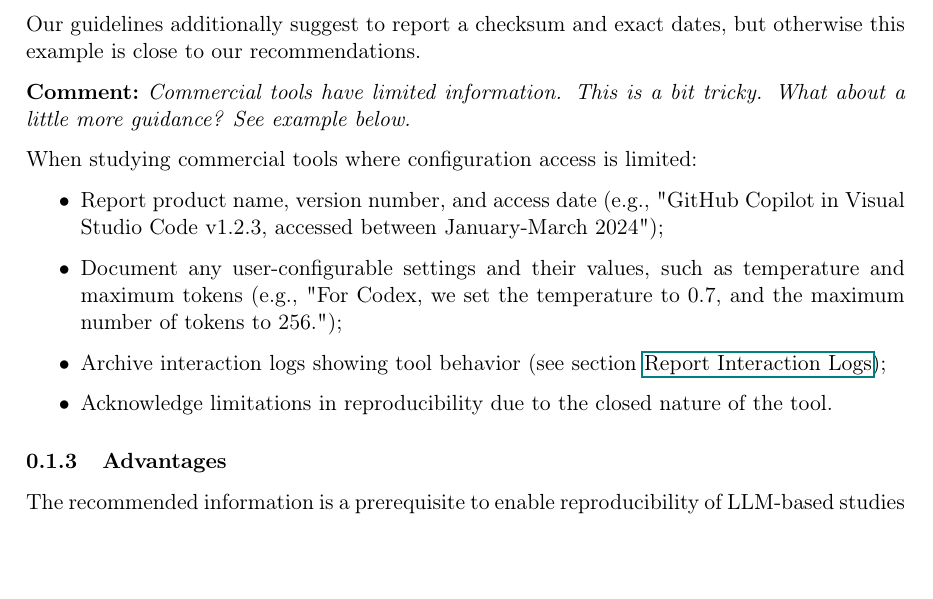
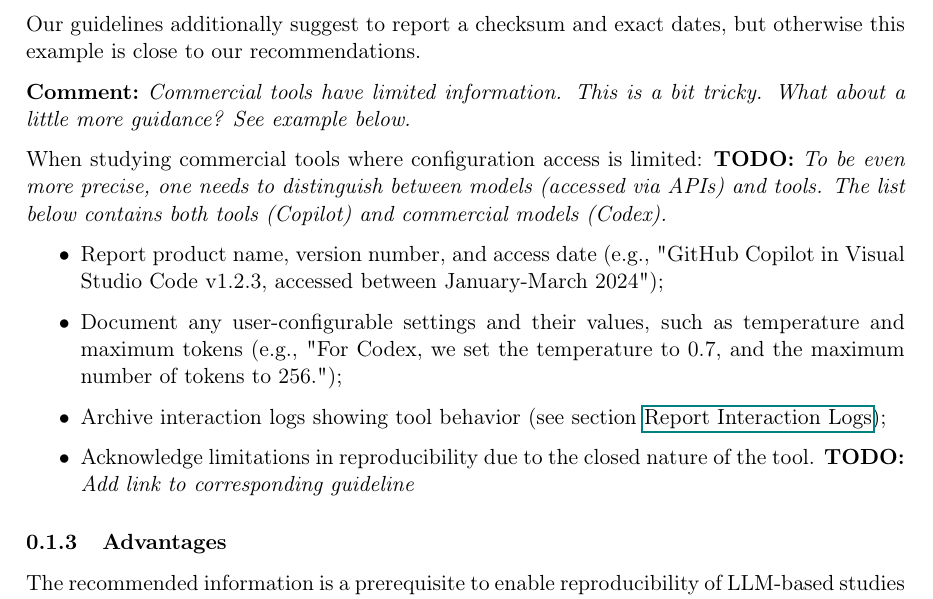
Before and after one commit to se-uhd/llm-guidelines-website, a LaTeX document (guidelines/_sources/02_report-version-and-configuration.tex): part of page 2 of 3, cut so that both start at the same text, the shorter picture padded with empty space. Compiled offline with pdfLaTeX.

Commit message:
Add TODOs

```diff
--- a/guidelines/_sources/02_report-version-and-configuration.tex
+++ b/guidelines/_sources/02_report-version-and-configuration.tex
@@ -67,12 +67,12 @@ Our guidelines additionally suggest to report a checksum and exact dates, but ot
 
 \comment{Commercial tools have limited information. This is a bit tricky. What about a little more guidance? See example below.}
 
-When studying commercial tools where configuration access is limited:
+When studying commercial tools where configuration access is limited: \todo{To be even more precise, one needs to distinguish between models (accessed via APIs) and tools. The list below contains both tools (Copilot) and commercial models (Codex).}
 \begin{itemize}
 \item Report product name, version number, and access date (e.g., "GitHub Copilot in Visual Studio Code v1.2.3, accessed between January-March 2024");
 \item Document any user-configurable settings and their values, such as temperature and maximum tokens (e.g., "For Codex, we set the temperature to 0.7, and the maximum number of tokens to 256.");
 \item Archive interaction logs showing tool behavior (see section \href{/guidelines/report-interaction-logs}{Report Interaction Logs});
-\item Acknowledge limitations in reproducibility due to the closed nature of the tool.
+\item Acknowledge limitations in reproducibility due to the closed nature of the tool. \todo{Add link to corresponding guideline}
 \end{itemize}
 
 
```
